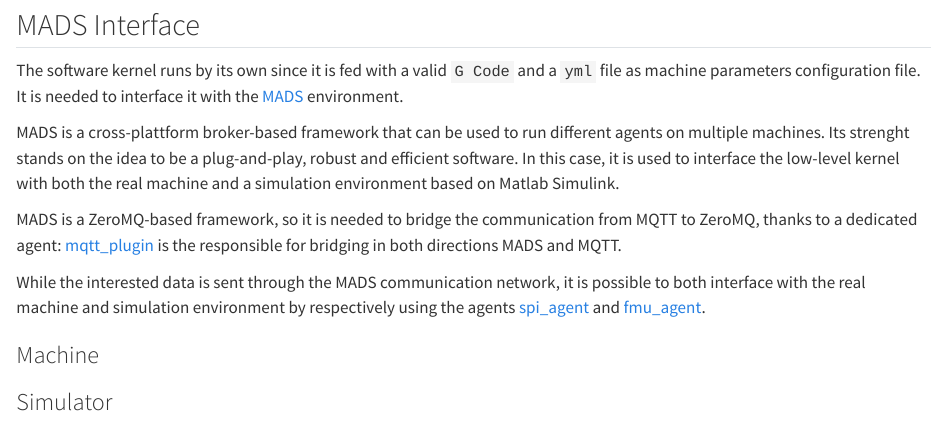
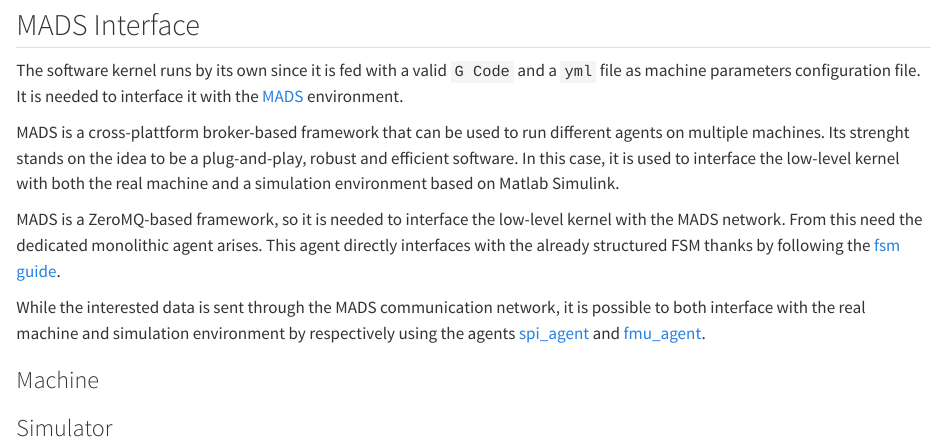
Before and after one commit to DEDALUS-5x/dedalus-docs, a Quarto document (motion.qmd): the page in a window 1100 px wide, from 340 px down. Rendered offline with R 4.5, knitr and Pandoc in place of Quarto, with nearby package versions.

Commit message:
fix: monolithic agent intro

```diff
--- a/motion.qmd
+++ b/motion.qmd
@@ -17,7 +17,7 @@ The software kernel runs by its own since it is fed with a valid `G Code` and a
 
 MADS is a cross-plattform broker-based framework that can be used to run different agents on multiple machines. Its strenght stands on the idea to be a plug-and-play, robust and efficient software. In this case, it is used to interface the low-level kernel with both the real machine and a simulation environment based on Matlab Simulink.
 
-MADS is a ZeroMQ-based framework, so it is needed to bridge the communication from MQTT to ZeroMQ, thanks to a dedicated agent: [mqtt_plugin](https://github.com/MADS-NET/mqtt_plugin.git) is the responsible for bridging in both directions MADS and MQTT.
+MADS is a ZeroMQ-based framework, so it is needed to interface the low-level kernel with the MADS network. From this need the dedicated monolithic agent arises. This agent directly interfaces with the already structured FSM thanks by following the [fsm guide](https://mads-net.github.io/guides/fsm.html).
 
 While the interested data is sent through the MADS communication network, it is possible to both interface with the real machine and simulation environment by respectively using the agents [spi_agent](https://github.com/alterlleo/spi_agent.git) and [fmu_agent](https://github.com/MADS-NET/FMU_agent.git).
 
```
